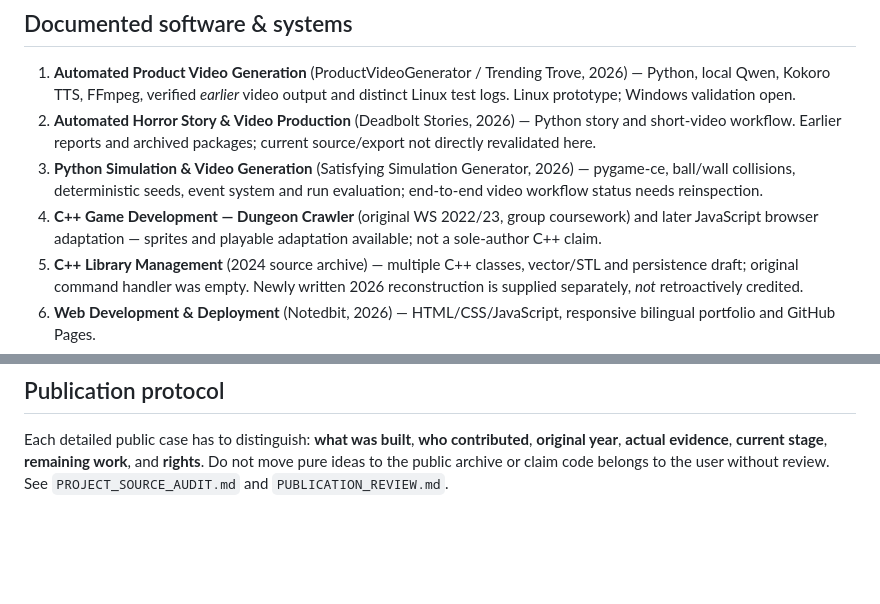
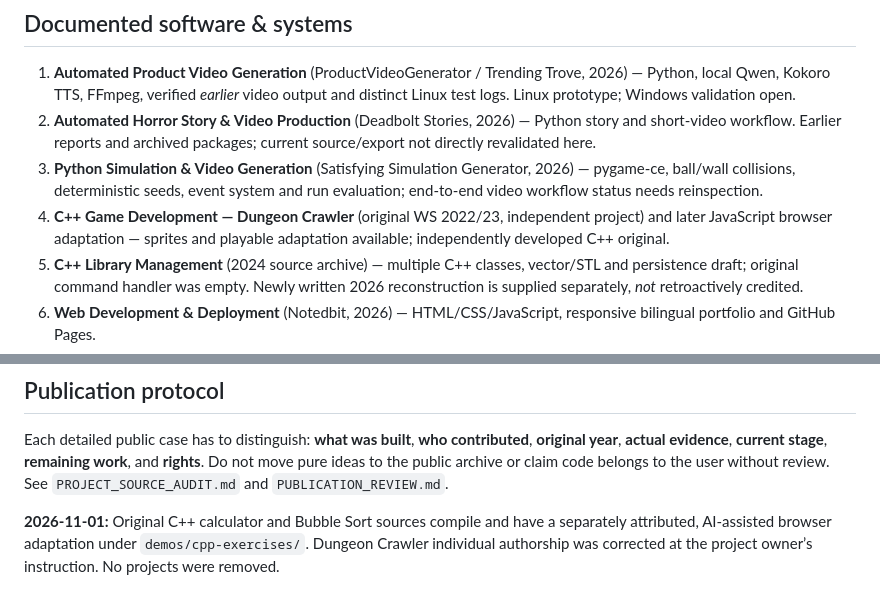
Before and after one commit to NotedBit/notedbit, a Markdown page: docs/PROJECT_INVENTORY.md, 2 parts joined by grey strips. GitHub-like rendering; blank space fills up the shorter version.

```diff
--- a/docs/PROJECT_INVENTORY.md
+++ b/docs/PROJECT_INVENTORY.md
@@ -7,7 +7,7 @@ The public portfolio groups implementations into nine main areas. Historic exerc
 1. **Automated Product Video Generation** (ProductVideoGenerator / Trending Trove, 2026) — Python, local Qwen, Kokoro TTS, FFmpeg, verified *earlier* video output and distinct Linux test logs. Linux prototype; Windows validation open.
 2. **Automated Horror Story & Video Production** (Deadbolt Stories, 2026) — Python story and short-video workflow. Earlier reports and archived packages; current source/export not directly revalidated here.
 3. **Python Simulation & Video Generation** (Satisfying Simulation Generator, 2026) — pygame-ce, ball/wall collisions, deterministic seeds, event system and run evaluation; end-to-end video workflow status needs reinspection.
-4. **C++ Game Development — Dungeon Crawler** (original WS 2022/23, group coursework) and later JavaScript browser adaptation — sprites and playable adaptation available; not a sole-author C++ claim.
+4. **C++ Game Development — Dungeon Crawler** (original WS 2022/23, independent project) and later JavaScript browser adaptation — sprites and playable adaptation available; independently developed C++ original.
 5. **C++ Library Management** (2024 source archive) — multiple C++ classes, vector/STL and persistence draft; original command handler was empty. Newly written 2026 reconstruction is supplied separately, *not* retroactively credited.
 6. **Web Development & Deployment** (Notedbit, 2026) — HTML/CSS/JavaScript, responsive bilingual portfolio and GitHub Pages.
 7. **Linux Configuration & System Automation** (2026) — Kubuntu migration/maintenance, Shell and systemd automation, diagnostics and environment configuration.
@@ -38,3 +38,5 @@ The public portfolio groups implementations into nine main areas. Historic exerc
 ## Publication protocol
 
 Each detailed public case has to distinguish: **what was built**, **who contributed**, **original year**, **actual evidence**, **current stage**, **remaining work**, and **rights**. Do not move pure ideas to the public archive or claim code belongs to the user without review. See `PROJECT_SOURCE_AUDIT.md` and `PUBLICATION_REVIEW.md`.
+
+**2026-11-01:** Original C++ calculator and Bubble Sort sources compile and have a separately attributed, AI-assisted browser adaptation under `demos/cpp-exercises/`. Dungeon Crawler individual authorship was corrected at the project owner’s instruction. No projects were removed.
```
Also changed, not shown: docs/PROJECT_SOURCE_AUDIT.md (+9 -1 lines).
